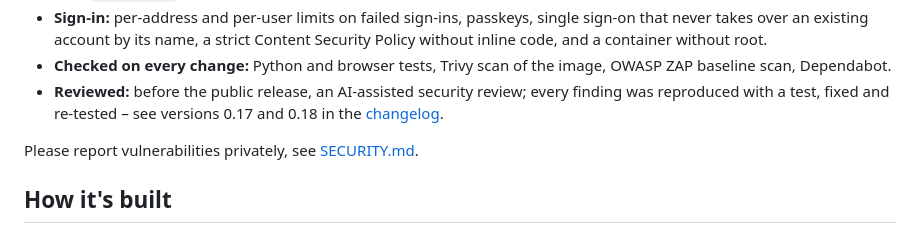
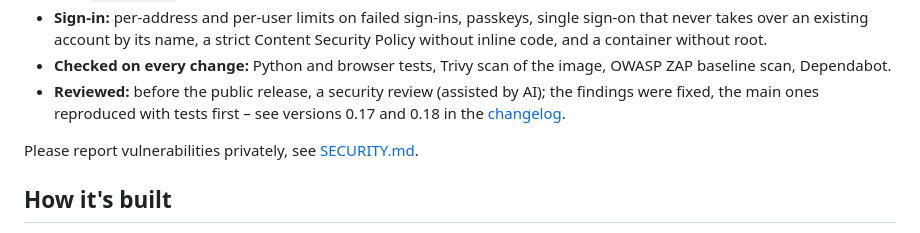
Before and after one commit to Schnuecks/plateshelf, a Markdown page: README.md, the part around the change. Rendered like a GitHub page.

```diff
--- a/README.md
+++ b/README.md
@@ -92,8 +92,8 @@ careful with both:
   inline code, and a container without root.
 - **Checked on every change:** Python and browser tests, Trivy scan of the image, OWASP ZAP
   baseline scan, Dependabot.
-- **Reviewed:** before the public release, an AI-assisted security review; every finding was
-  reproduced with a test, fixed and re-tested – see versions 0.17 and 0.18 in the
+- **Reviewed:** before the public release, a security review (assisted by AI); the findings were
+  fixed, the main ones reproduced with tests first – see versions 0.17 and 0.18 in the
   [changelog](CHANGELOG.md).
 
 Please report vulnerabilities privately, see [SECURITY.md](SECURITY.md).
```
Also changed, not shown: README.de.md (+3 -3 lines).
